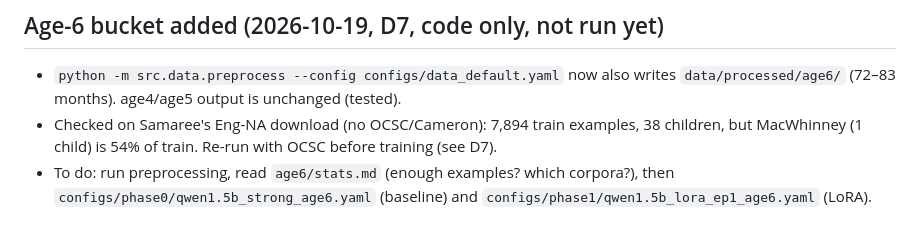
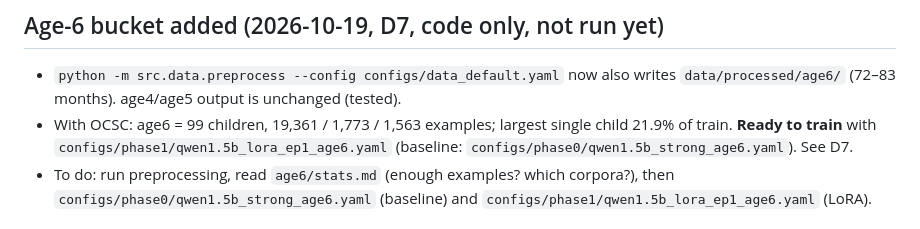
Before and after one commit to xArumos/simulearn, a Markdown page: STATE.md, the part around the change. GitHub-like rendering.

```diff
--- a/STATE.md
+++ b/STATE.md
@@ -39,7 +39,7 @@ From Claude's Windows shell: write a .sh to the scratchpad, then run `wsl.exe -d
 
 ## Age-6 bucket added (2026-10-19, D7, code only, not run yet)
 - `python -m src.data.preprocess --config configs/data_default.yaml` now also writes `data/processed/age6/` (72–83 months). age4/age5 output is unchanged (tested).
-- Checked on Samaree's Eng-NA download (no OCSC/Cameron): 7,894 train examples, 38 children, but MacWhinney (1 child) is 54% of train. Re-run with OCSC before training (see D7).
+- With OCSC: age6 = 99 children, 19,361 / 1,773 / 1,563 examples; largest single child 21.9% of train. **Ready to train** with `configs/phase1/qwen1.5b_lora_ep1_age6.yaml` (baseline: `configs/phase0/qwen1.5b_strong_age6.yaml`). See D7.
 - To do: run preprocessing, read `age6/stats.md` (enough examples? which corpora?), then `configs/phase0/qwen1.5b_strong_age6.yaml` (baseline) and `configs/phase1/qwen1.5b_lora_ep1_age6.yaml` (LoRA).
 
 ## Next planned actions
```
Also changed, not shown: DECISIONS.md (+6 -0 lines).
